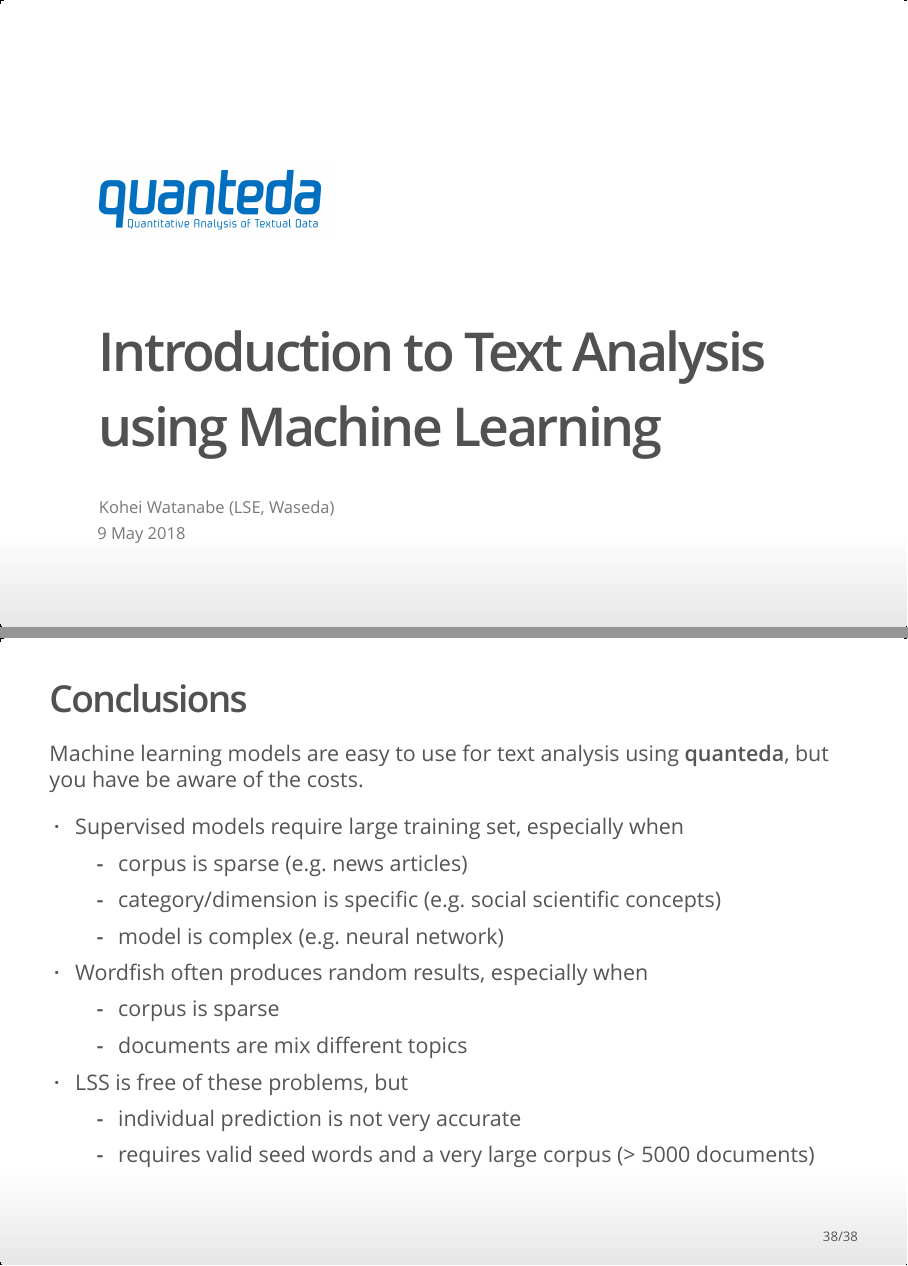
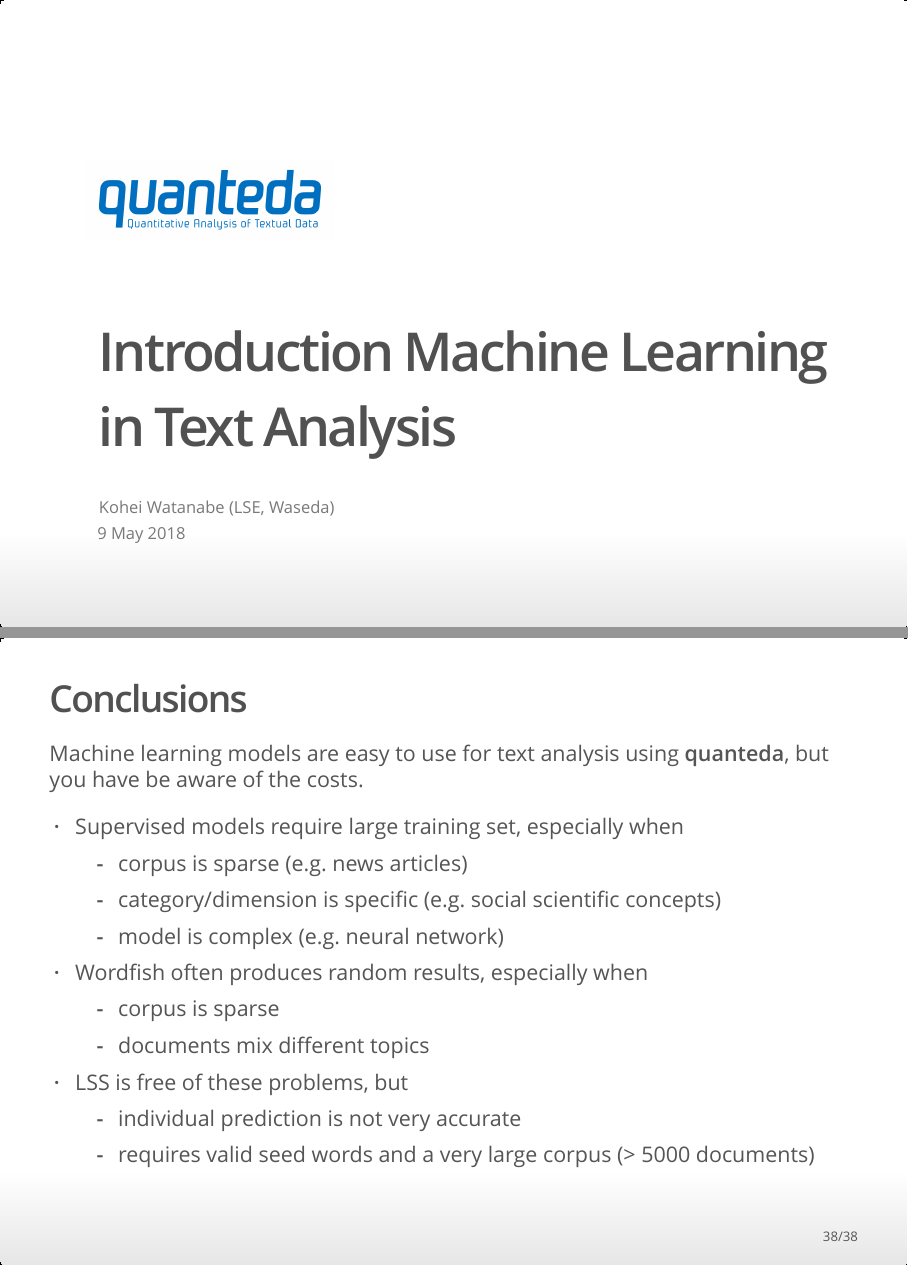
Before and after one commit to koheiw/workshop-PolText2018, an R Markdown document (slides.Rmd): pages 1 and 38 of 38, joined at a grey line. The pictures show the output file slides.html that the author committed with the source, opened offline.

Commit message:
Correct code and change title

```diff
--- a/slides.Rmd
+++ b/slides.Rmd
@@ -1,5 +1,5 @@
 ---
-title: "Introduction to Text Analysis using Machine Learning"
+title: "Introduction Machine Learning in Text Analysis"
 author: "Kohei Watanabe (LSE, Waseda)"
 date: "9 May 2018"
 output:
@@ -391,7 +390,7 @@ Machine learning models are easy to use for text analysis using **quanteda**, bu
     - model is complex (e.g. neural network)
 - Wordfish often produces random results, especially when
     - corpus is sparse
-    - documents are mix different topics
+    - documents mix different topics
 - LSS is free of these problems, but
     - individual prediction is not very accurate
     - requires valid seed words and a very large corpus (> 5000 documents)
```
Also changed, not shown: slides.html, slides_files/figure-html/unnamed-chunk-11-1.png, slides_files/figure-html/unnamed-chunk-26-1.png, slides_files/figure-html/unnamed-chunk-28-1.png, slides_files/figure-html/unnamed-chunk-30-1.png, slides.Rmd (1 more changed lines).
